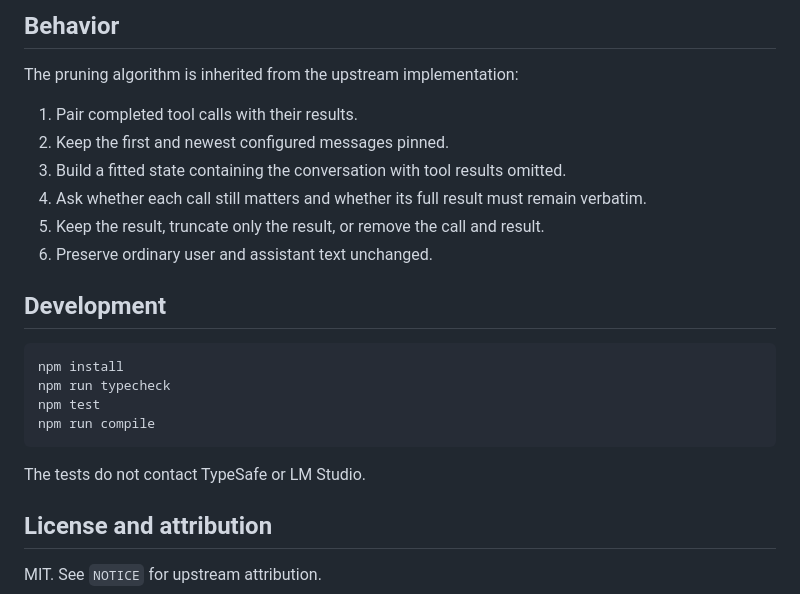
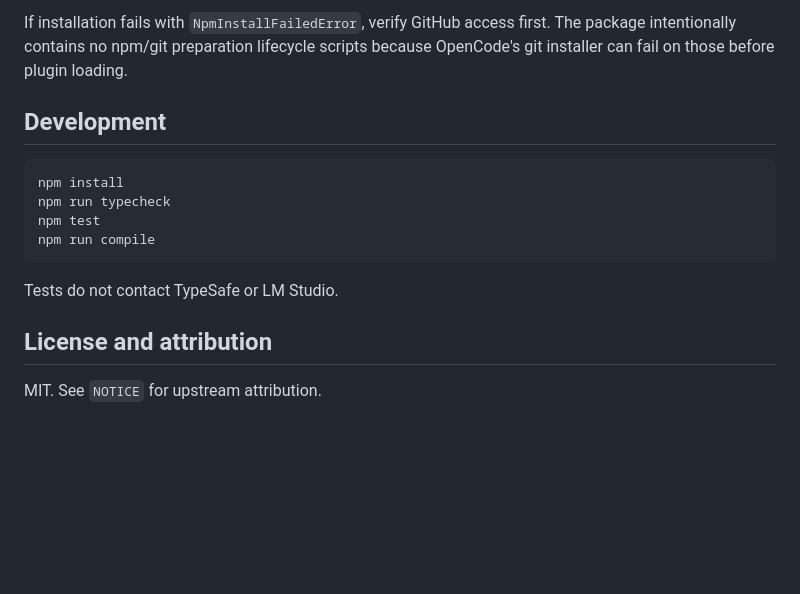
Before and after one commit to overbit/fast-jev-compaction-opencode, a Markdown page: README.md, the part around one of its changes. Drawn GitHub-style; blank space fills up the shorter version.

````diff
--- a/README.md
+++ b/README.md
@@ -126,14 +156,5 @@ If TypeSafe JEV or the local server fails, the transform leaves the message hist
 
-## Behavior
-
-The pruning algorithm is inherited from the upstream implementation:
-
-1. Pair completed tool calls with their results.
-2. Keep the first and newest configured messages pinned.
-3. Build a fitted state containing the conversation with tool results omitted.
-4. Ask whether each call still matters and whether its full result must remain verbatim.
-5. Keep the result, truncate only the result, or remove the call and result.
-6. Preserve ordinary user and assistant text unchanged.
+If installation fails with `NpmInstallFailedError`, verify GitHub access first. The package intentionally contains no npm/git preparation lifecycle scripts because OpenCode's git installer can fail on those before plugin loading.
 
 ## Development
 
@@ -144,7 +165,7 @@ npm test
 npm run compile
 ```
 
-The tests do not contact TypeSafe or LM Studio.
+Tests do not contact TypeSafe or LM Studio.
 
 ## License and attribution
 
````
Also changed, not shown: other parts of README.md (+78 -48 lines).
